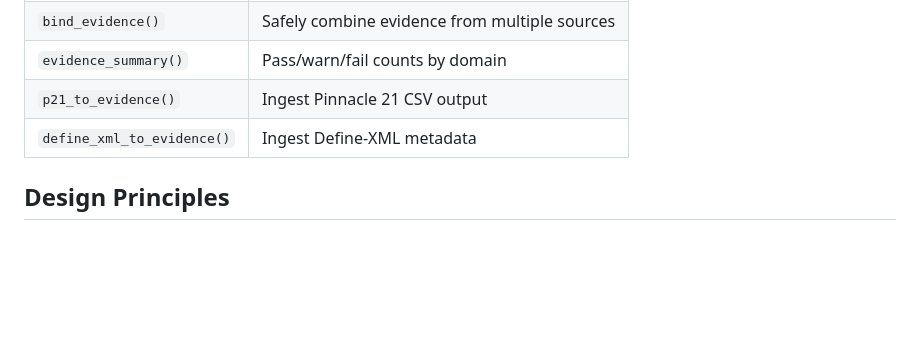
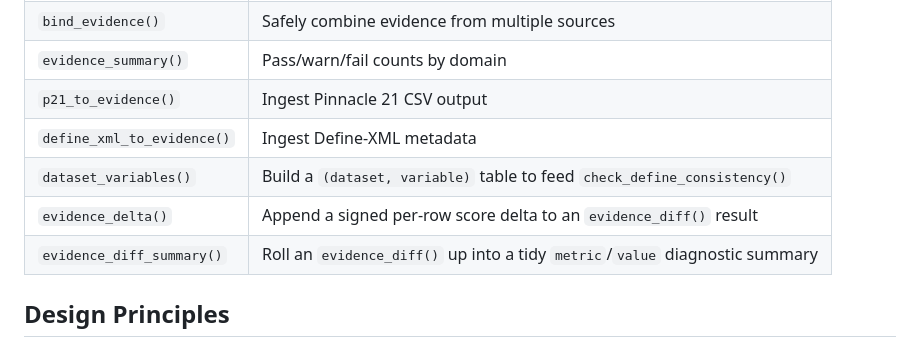
Before and after one commit to R4SUB/r4subcore, a Markdown page: README.md, the part around the change. Drawn GitHub-style; blank space fills up the shorter version.

Commit message:
Document dataset_variables and evidence diff helpers in README

```diff
--- a/README.md
+++ b/README.md
@@ -77,6 +77,9 @@ evidence_summary(ev)
 | `evidence_summary()` | Pass/warn/fail counts by domain |
 | `p21_to_evidence()` | Ingest Pinnacle 21 CSV output |
 | `define_xml_to_evidence()` | Ingest Define-XML metadata |
+| `dataset_variables()` | Build a `(dataset, variable)` table to feed `check_define_consistency()` |
+| `evidence_delta()` | Append a signed per-row score delta to an `evidence_diff()` result |
+| `evidence_diff_summary()` | Roll an `evidence_diff()` up into a tidy `metric`/`value` diagnostic summary |
 
 ## Design Principles
 
```
